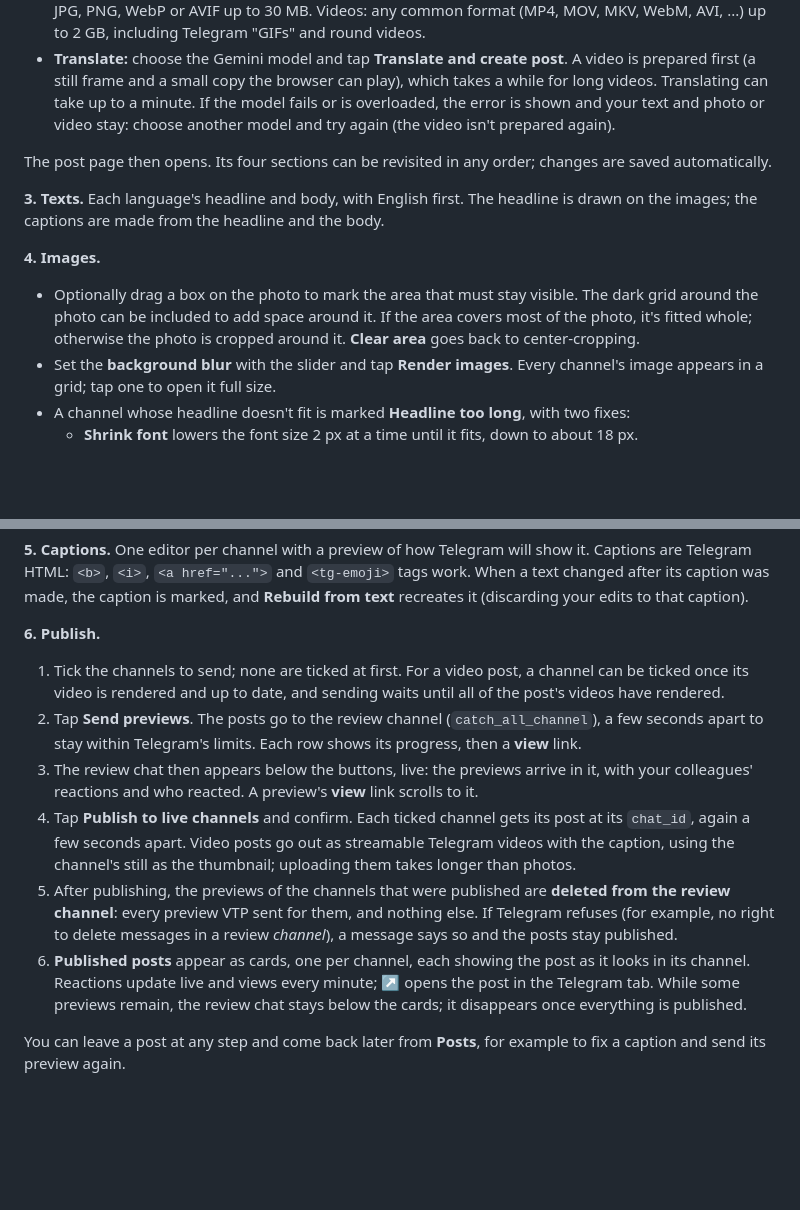
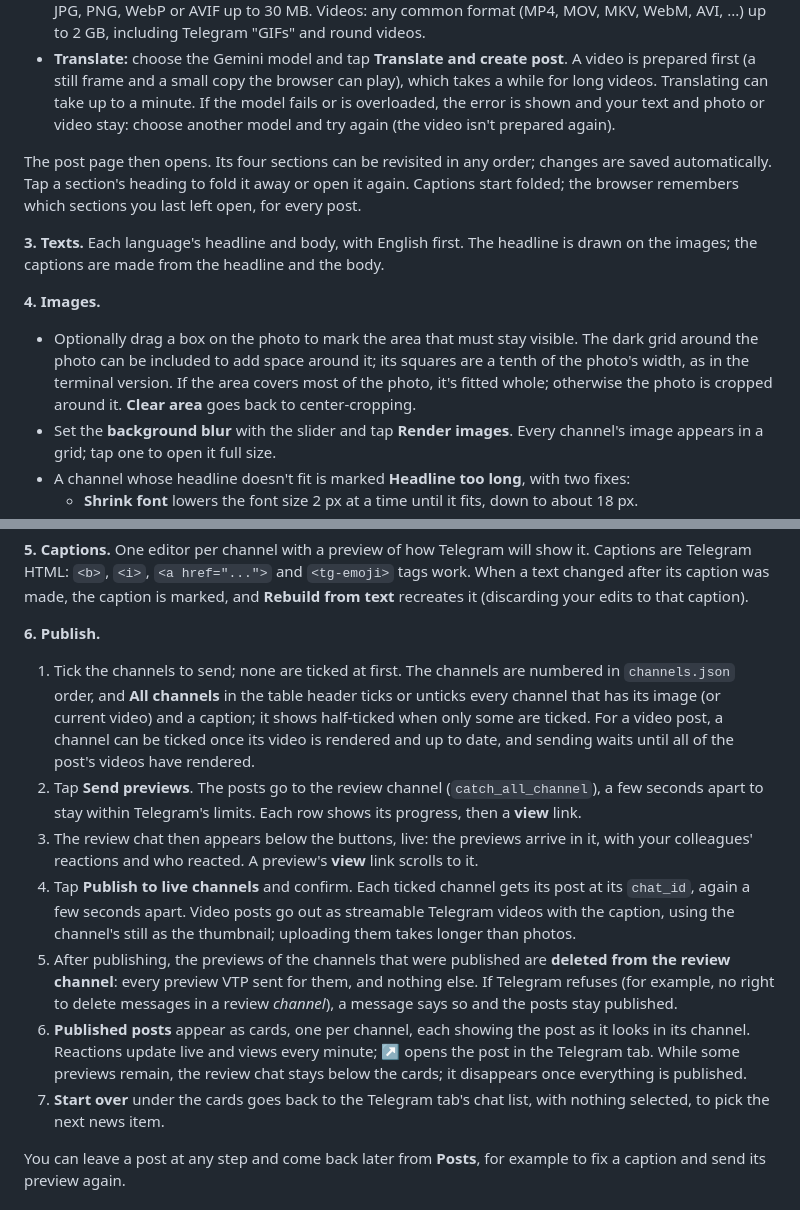
Before and after one commit to Vazirified/vtp-telegram-publisher, a Markdown page: README.md, 2 parts joined by grey strips. Rendered like a GitHub page; blank space fills up the shorter version.

Commit message:
Describe today's web interface changes in the README.
- Post sections fold and the browser remembers which are open.
- Publish table: channel numbers and the All channels checkbox.
- Start over button under the published posts.
- Square area grid, a tenth of the photo's width.

Co-Authored-By: Claude Opus 5.5 <noreply@anthropic.com>

```diff
--- a/README.md
+++ b/README.md
@@ -131,12 +131,12 @@ To start without Telegram, open **Posts → New post** and paste the text instea
 - **Photo or video:** tap the one to use (photos and videos from the selected messages are offered; videos have a ▶ mark), or **Upload a photo or video**, which opens the gallery or camera on a phone. Photos: JPG, PNG, WebP or AVIF up to 30 MB. Videos: any common format (MP4, MOV, MKV, WebM, AVI, ...) up to 2 GB, including Telegram "GIFs" and round videos.
 - **Translate:** choose the Gemini model and tap **Translate and create post**. A video is prepared first (a still frame and a small copy the browser can play), which takes a while for long videos. Translating can take up to a minute. If the model fails or is overloaded, the error is shown and your text and photo or video stay: choose another model and try again (the video isn't prepared again).
 
-The post page then opens. Its four sections can be revisited in any order; changes are saved automatically.
+The post page then opens. Its four sections can be revisited in any order; changes are saved automatically. Tap a section's heading to fold it away or open it again. Captions start folded; the browser remembers which sections you last left open, for every post.
 
 **3. Texts.** Each language's headline and body, with English first. The headline is drawn on the images; the captions are made from the headline and the body.
 
 **4. Images.**
-- Optionally drag a box on the photo to mark the area that must stay visible. The dark grid around the photo can be included to add space around it. If the area covers most of the photo, it's fitted whole; otherwise the photo is cropped around it. **Clear area** goes back to center-cropping.
+- Optionally drag a box on the photo to mark the area that must stay visible. The dark grid around the photo can be included to add space around it; its squares are a tenth of the photo's width, as in the terminal version. If the area covers most of the photo, it's fitted whole; otherwise the photo is cropped around it. **Clear area** goes back to center-cropping.
 - Set the **background blur** with the slider and tap **Render images**. Every channel's image appears in a grid; tap one to open it full size.
 - A channel whose headline doesn't fit is marked **Headline too long**, with two fixes:
   - **Shrink font** lowers the font size 2 px at a time until it fits, down to about 18 px.
@@ -155,12 +155,13 @@ The post page then opens. Its four sections can be revisited in any order; chang
 **5. Captions.** One editor per channel with a preview of how Telegram will show it. Captions are Telegram HTML: `<b>`, `<i>`, `<a href="...">` and `<tg-emoji>` tags work. When a text changed after its caption was made, the caption is marked, and **Rebuild from text** recreates it (discarding your edits to that caption).
 
 **6. Publish.**
-1. Tick the channels to send; none are ticked at first. For a video post, a channel can be ticked once its video is rendered and up to date, and sending waits until all of the post's videos have rendered.
+1. Tick the channels to send; none are ticked at first. The channels are numbered in `channels.json` order, and **All channels** in the table header ticks or unticks every channel that has its image (or current video) and a caption; it shows half-ticked when only some are ticked. For a video post, a channel can be ticked once its video is rendered and up to date, and sending waits until all of the post's videos have rendered.
 2. Tap **Send previews**. The posts go to the review channel (`catch_all_channel`), a few seconds apart to stay within Telegram's limits. Each row shows its progress, then a **view** link.
 3. The review chat then appears below the buttons, live: the previews arrive in it, with your colleagues' reactions and who reacted. A preview's **view** link scrolls to it.
 4. Tap **Publish to live channels** and confirm. Each ticked channel gets its post at its `chat_id`, again a few seconds apart. Video posts go out as streamable Telegram videos with the caption, using the channel's still as the thumbnail; uploading them takes longer than photos.
 5. After publishing, the previews of the channels that were published are **deleted from the review channel**: every preview VTP sent for them, and nothing else. If Telegram refuses (for example, no right to delete messages in a review *channel*), a message says so and the posts stay published.
 6. **Published posts** appear as cards, one per channel, each showing the post as it looks in its channel. Reactions update live and views every minute; **↗** opens the post in the Telegram tab. While some previews remain, the review chat stays below the cards; it disappears once everything is published.
+7. **Start over** under the cards goes back to the Telegram tab's chat list, with nothing selected, to pick the next news item.
 
 You can leave a post at any step and come back later from **Posts**, for example to fix a caption and send its preview again.
 
```
